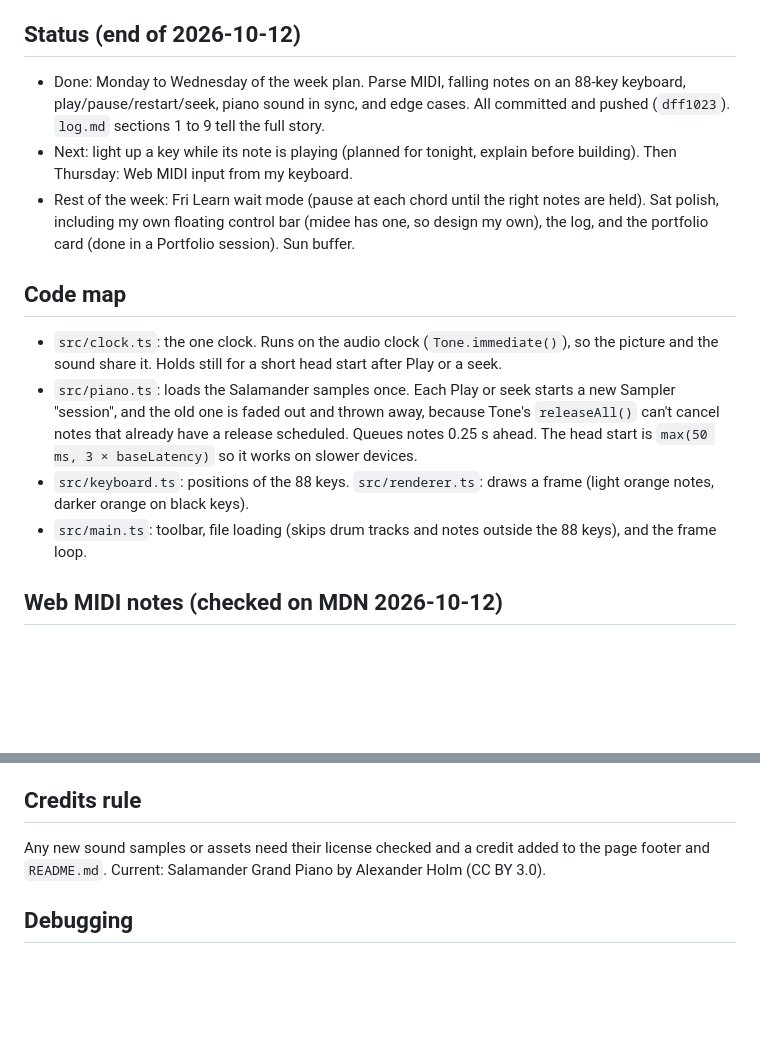
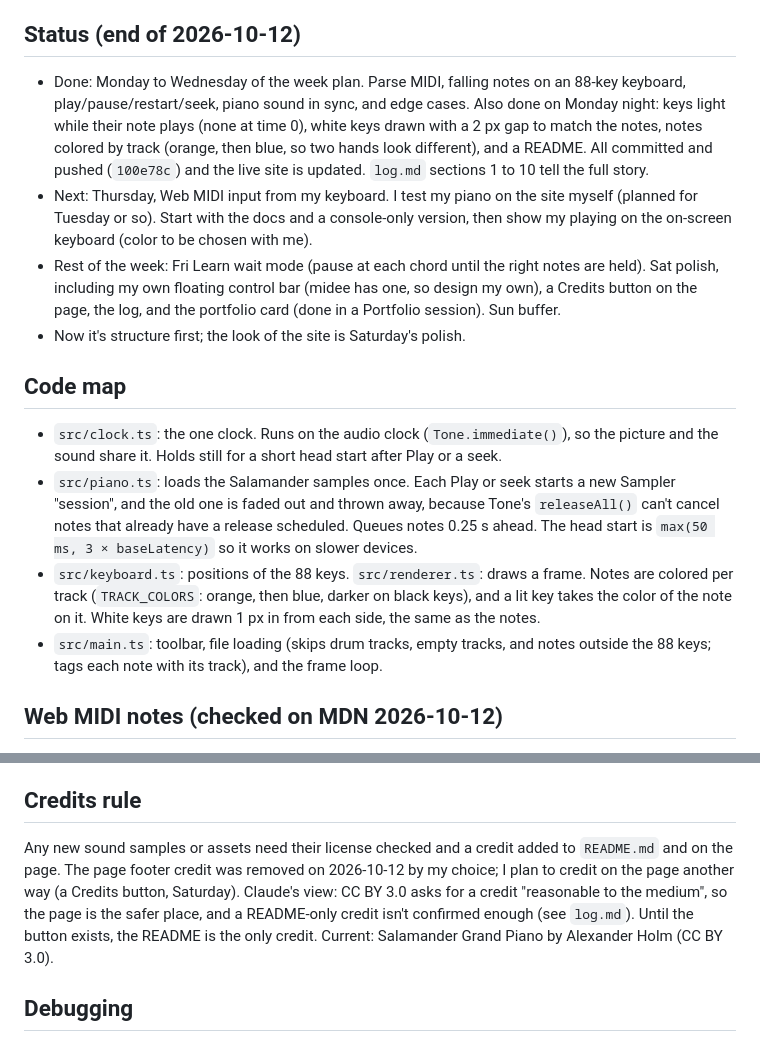
Before and after one commit to kevlam1/midi-companion, a Markdown page: CLAUDE.md, 2 parts joined by grey strips. GitHub-like rendering; blank space fills up the shorter version.

Commit message:
Update CLAUDE.md status, code map, and credits rule

```diff
--- a/CLAUDE.md
+++ b/CLAUDE.md
@@ -18,15 +18,16 @@ A browser MIDI player and Synthesia-style visualizer: load a `.mid` file, watch
 - Commit messages have no `Co-Authored-By` line or other Claude attribution. New file names are lowercase (`log.md`). Both rules are also in `TCSS 490/CLAUDE.md`.
 
 ## Status (end of 2026-10-12)
-- Done: Monday to Wednesday of the week plan. Parse MIDI, falling notes on an 88-key keyboard, play/pause/restart/seek, piano sound in sync, and edge cases. All committed and pushed (`dff1023`). `log.md` sections 1 to 9 tell the full story.
-- Next: light up a key while its note is playing (planned for tonight, explain before building). Then Thursday: Web MIDI input from my keyboard.
-- Rest of the week: Fri Learn wait mode (pause at each chord until the right notes are held). Sat polish, including my own floating control bar (midee has one, so design my own), the log, and the portfolio card (done in a Portfolio session). Sun buffer.
+- Done: Monday to Wednesday of the week plan. Parse MIDI, falling notes on an 88-key keyboard, play/pause/restart/seek, piano sound in sync, and edge cases. Also done on Monday night: keys light while their note plays (none at time 0), white keys drawn with a 2 px gap to match the notes, notes colored by track (orange, then blue, so two hands look different), and a README. All committed and pushed (`100e78c`) and the live site is updated. `log.md` sections 1 to 10 tell the full story.
+- Next: Thursday, Web MIDI input from my keyboard. I test my piano on the site myself (planned for Tuesday or so). Start with the docs and a console-only version, then show my playing on the on-screen keyboard (color to be chosen with me).
+- Rest of the week: Fri Learn wait mode (pause at each chord until the right notes are held). Sat polish, including my own floating control bar (midee has one, so design my own), a Credits button on the page, the log, and the portfolio card (done in a Portfolio session). Sun buffer.
+- Now it's structure first; the look of the site is Saturday's polish.
 
 ## Code map
 - `src/clock.ts`: the one clock. Runs on the audio clock (`Tone.immediate()`), so the picture and the sound share it. Holds still for a short head start after Play or a seek.
 - `src/piano.ts`: loads the Salamander samples once. Each Play or seek starts a new Sampler "session", and the old one is faded out and thrown away, because Tone's `releaseAll()` can't cancel notes that already have a release scheduled. Queues notes 0.25 s ahead. The head start is `max(50 ms, 3 × baseLatency)` so it works on slower devices.
-- `src/keyboard.ts`: positions of the 88 keys. `src/renderer.ts`: draws a frame (light orange notes, darker orange on black keys).
-- `src/main.ts`: toolbar, file loading (skips drum tracks and notes outside the 88 keys), and the frame loop.
+- `src/keyboard.ts`: positions of the 88 keys. `src/renderer.ts`: draws a frame. Notes are colored per track (`TRACK_COLORS`: orange, then blue, darker on black keys), and a lit key takes the color of the note on it. White keys are drawn 1 px in from each side, the same as the notes.
+- `src/main.ts`: toolbar, file loading (skips drum tracks, empty tracks, and notes outside the 88 keys; tags each note with its track), and the frame loop.
 
 ## Web MIDI notes (checked on MDN 2026-10-12)
 - Works in Chrome 43+, Edge, and Firefox 108+. Not in Safari. Needs a secure page (HTTPS or `localhost`), and the browser asks permission.
@@ -49,7 +50,7 @@ A browser MIDI player and Synthesia-style visualizer: load a `.mid` file, watch
 - Sustain pedal is ignored for now. Drum tracks and notes outside the 88 keys are skipped.
 
 ## Credits rule
-Any new sound samples or assets need their license checked and a credit added to the page footer and `README.md`. Current: Salamander Grand Piano by Alexander Holm (CC BY 3.0).
+Any new sound samples or assets need their license checked and a credit added to `README.md` and on the page. The page footer credit was removed on 2026-10-12 by my choice; I plan to credit on the page another way (a Credits button, Saturday). Claude's view: CC BY 3.0 asks for a credit "reasonable to the medium", so the page is the safer place, and a README-only credit isn't confirmed enough (see `log.md`). Until the button exists, the README is the only credit. Current: Salamander Grand Piano by Alexander Holm (CC BY 3.0).
 
 ## Debugging
 The browser console shows "Slow frame", "Sync check", and "Audio latency" lines. "Sync check" should always say 0 late.
```
